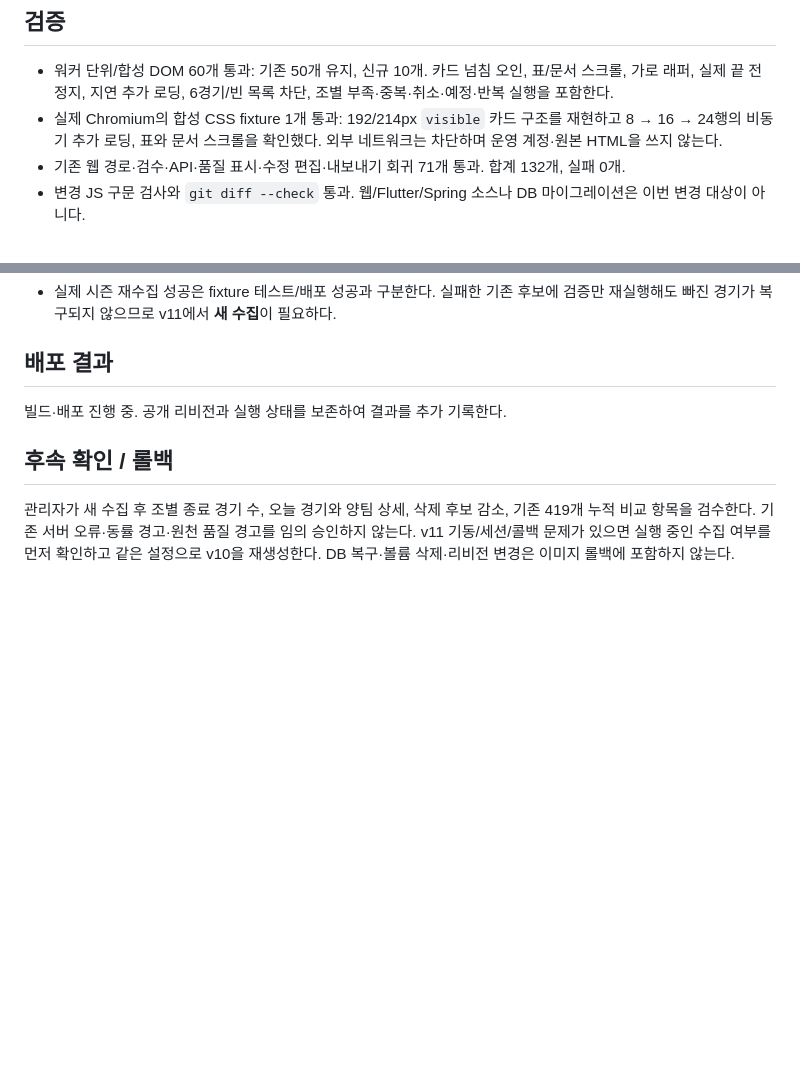
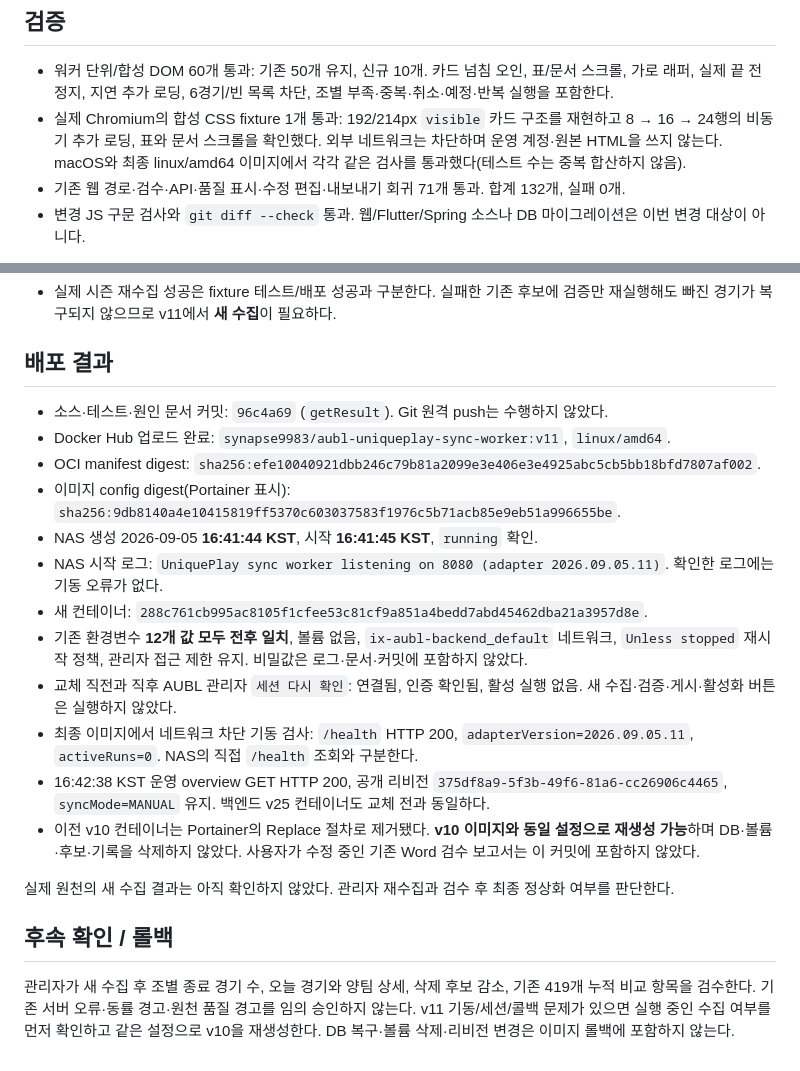
Before and after one commit to JuhwanLee99/AUBL_WebPage, a Markdown page: docs/release/uniqueplay-scroll-completeness-v11-2026-09-05.md, 2 parts joined by grey strips. Rendered like a GitHub page; blank space fills up the shorter version.

Commit message:
docs(sync): record worker v11 NAS deployment and rollback evidence
Record immutable image digests, preserved environment and session checks, 132 passing regressions, unchanged public revision, and manual recollection handoff. Leave the user-edited Word audit report untouched.

```diff
--- a/docs/release/uniqueplay-scroll-completeness-v11-2026-09-05.md
+++ b/docs/release/uniqueplay-scroll-completeness-v11-2026-09-05.md
@@ -29,7 +29,7 @@ v10은 게임 결과의 첫 지연 로딩 묶음 8개 중 A~H 경기 6개만 읽
 ## 검증
 
 - 워커 단위/합성 DOM 60개 통과: 기존 50개 유지, 신규 10개. 카드 넘침 오인, 표/문서 스크롤, 가로 래퍼, 실제 끝 전 정지, 지연 추가 로딩, 6경기/빈 목록 차단, 조별 부족·중복·취소·예정·반복 실행을 포함한다.
-- 실제 Chromium의 합성 CSS fixture 1개 통과: 192/214px `visible` 카드 구조를 재현하고 8 → 16 → 24행의 비동기 추가 로딩, 표와 문서 스크롤을 확인했다. 외부 네트워크는 차단하며 운영 계정·원본 HTML을 쓰지 않는다.
+- 실제 Chromium의 합성 CSS fixture 1개 통과: 192/214px `visible` 카드 구조를 재현하고 8 → 16 → 24행의 비동기 추가 로딩, 표와 문서 스크롤을 확인했다. 외부 네트워크는 차단하며 운영 계정·원본 HTML을 쓰지 않는다. macOS와 최종 linux/amd64 이미지에서 각각 같은 검사를 통과했다(테스트 수는 중복 합산하지 않음).
 - 기존 웹 경로·검수·API·품질 표시·수정 편집·내보내기 회귀 71개 통과. 합계 132개, 실패 0개.
 - 변경 JS 구문 검사와 `git diff --check` 통과. 웹/Flutter/Spring 소스나 DB 마이그레이션은 이번 변경 대상이 아니다.
 
@@ -53,7 +53,20 @@ docker buildx build --platform linux/amd64 -t synapse9983/aubl-uniqueplay-sync-w
 
 ## 배포 결과
 
-빌드·배포 진행 중. 공개 리비전과 실행 상태를 보존하여 결과를 추가 기록한다.
+- 소스·테스트·원인 문서 커밋: `96c4a69` (`getResult`). Git 원격 push는 수행하지 않았다.
+- Docker Hub 업로드 완료: `synapse9983/aubl-uniqueplay-sync-worker:v11`, `linux/amd64`.
+- OCI manifest digest: `sha256:efe10040921dbb246c79b81a2099e3e406e3e4925abc5cb5bb18bfd7807af002`.
+- 이미지 config digest(Portainer 표시): `sha256:9db8140a4e10415819ff5370c603037583f1976c5b71acb85e9eb51a996655be`.
+- NAS 생성 2026-09-05 **16:41:44 KST**, 시작 **16:41:45 KST**, `running` 확인.
+- NAS 시작 로그: `UniquePlay sync worker listening on 8080 (adapter 2026.09.05.11)`. 확인한 로그에는 기동 오류가 없다.
+- 새 컨테이너: `288c761cb995ac8105f1cfee53c81cf9a851a4bedd7abd45462dba21a3957d8e`.
+- 기존 환경변수 **12개 값 모두 전후 일치**, 볼륨 없음, `ix-aubl-backend_default` 네트워크, `Unless stopped` 재시작 정책, 관리자 접근 제한 유지. 비밀값은 로그·문서·커밋에 포함하지 않았다.
+- 교체 직전과 직후 AUBL 관리자 `세션 다시 확인`: 연결됨, 인증 확인됨, 활성 실행 없음. 새 수집·검증·게시·활성화 버튼은 실행하지 않았다.
+- 최종 이미지에서 네트워크 차단 기동 검사: `/health` HTTP 200, `adapterVersion=2026.09.05.11`, `activeRuns=0`. NAS의 직접 `/health` 조회와 구분한다.
+- 16:42:38 KST 운영 overview GET HTTP 200, 공개 리비전 `375df8a9-5f3b-49f6-81a6-cc26906c4465`, `syncMode=MANUAL` 유지. 백엔드 v25 컨테이너도 교체 전과 동일하다.
+- 이전 v10 컨테이너는 Portainer의 Replace 절차로 제거됐다. **v10 이미지와 동일 설정으로 재생성 가능**하며 DB·볼륨·후보·기록을 삭제하지 않았다. 사용자가 수정 중인 기존 Word 검수 보고서는 이 커밋에 포함하지 않았다.
+
+실제 원천의 새 수집 결과는 아직 확인하지 않았다. 관리자 재수집과 검수 후 최종 정상화 여부를 판단한다.
 
 ## 후속 확인 / 롤백
 
```
Also changed, not shown: docs/UNIQUEPLAY_SYNC_CHANGELOG.md (+1 -0 lines).
